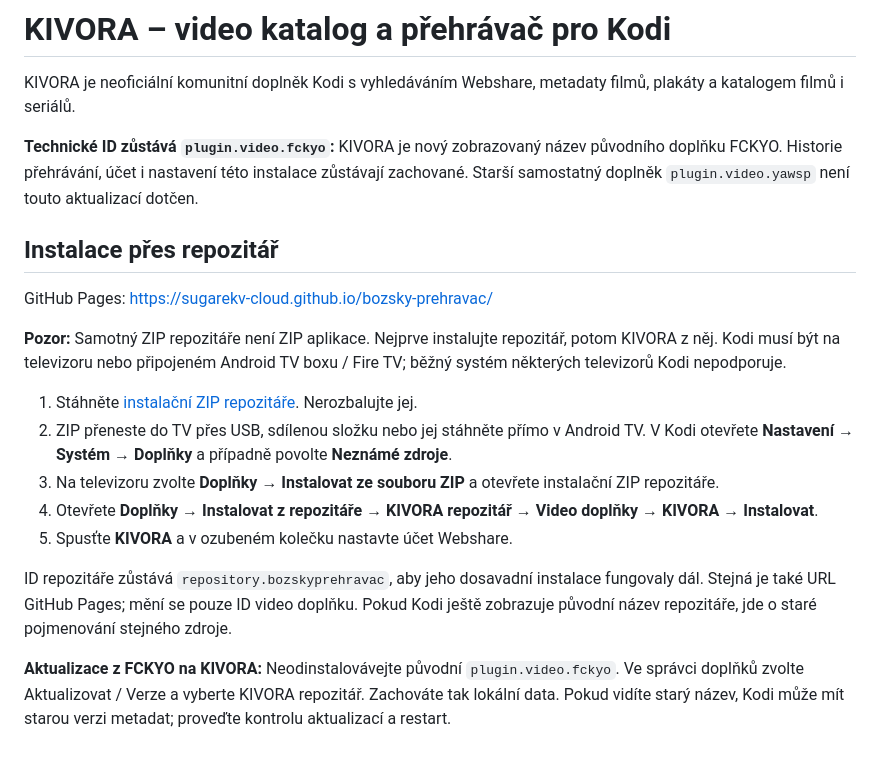
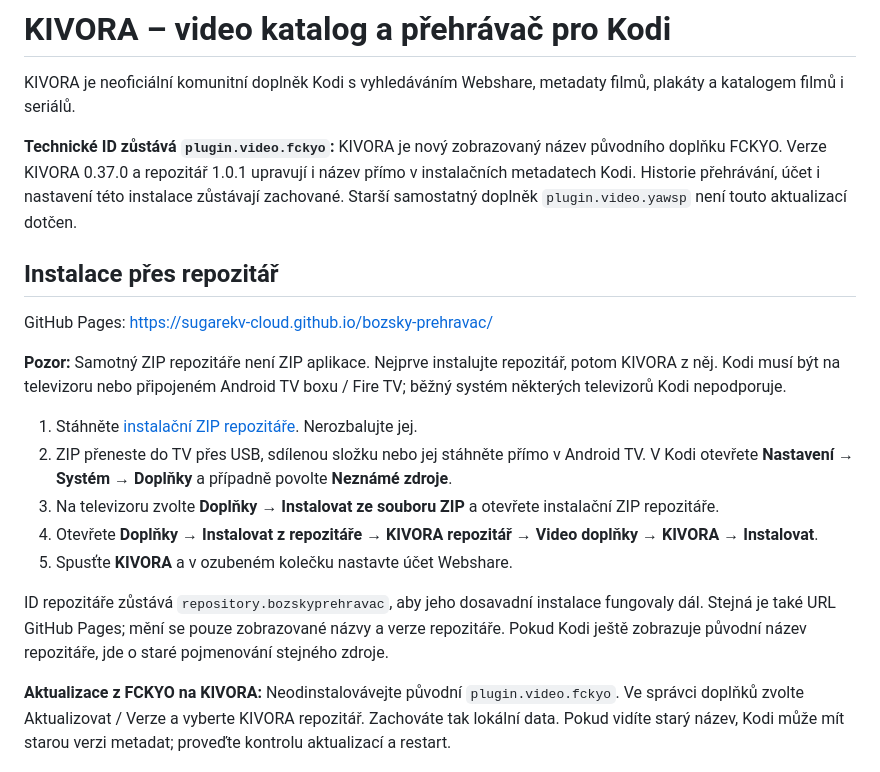
Before and after one commit to sugarekv-cloud/bozsky-prehravac, a Markdown page: README.md, the part around one of its changes. GitHub-like rendering.

Commit message:
fix: update KIVORA user-facing text and installation guide

```diff
--- a/README.md
+++ b/README.md
@@ -2,7 +2,7 @@
 
 KIVORA je neoficiální komunitní doplněk Kodi s vyhledáváním Webshare, metadaty filmů, plakáty a katalogem filmů i seriálů.
 
-**Technické ID zůstává `plugin.video.fckyo`:** KIVORA je nový zobrazovaný název původního doplňku FCKYO. Historie přehrávání, účet i nastavení této instalace zůstávají zachované. Starší samostatný doplněk `plugin.video.yawsp` není touto aktualizací dotčen.
+**Technické ID zůstává `plugin.video.fckyo`:** KIVORA je nový zobrazovaný název původního doplňku FCKYO. Verze KIVORA 0.37.0 a repozitář 1.0.1 upravují i název přímo v instalačních metadatech Kodi. Historie přehrávání, účet i nastavení této instalace zůstávají zachované. Starší samostatný doplněk `plugin.video.yawsp` není touto aktualizací dotčen.
 
 ## Instalace přes repozitář
 
@@ -16,7 +16,7 @@ GitHub Pages: https://sugarekv-cloud.github.io/bozsky-prehravac/
 4. Otevřete **Doplňky → Instalovat z repozitáře → KIVORA repozitář → Video doplňky → KIVORA → Instalovat**.
 5. Spusťte **KIVORA** a v ozubeném kolečku nastavte účet Webshare.
 
-ID repozitáře zůstává `repository.bozskyprehravac`, aby jeho dosavadní instalace fungovaly dál. Stejná je také URL GitHub Pages; mění se pouze ID video doplňku. Pokud Kodi ještě zobrazuje původní název repozitáře, jde o staré pojmenování stejného zdroje.
+ID repozitáře zůstává `repository.bozskyprehravac`, aby jeho dosavadní instalace fungovaly dál. Stejná je také URL GitHub Pages; mění se pouze zobrazované názvy a verze repozitáře. Pokud Kodi ještě zobrazuje původní název repozitáře, jde o staré pojmenování stejného zdroje.
 
 **Aktualizace z FCKYO na KIVORA:** Neodinstalovávejte původní `plugin.video.fckyo`. Ve správci doplňků zvolte Aktualizovat / Verze a vyberte KIVORA repozitář. Zachováte tak lokální data. Pokud vidíte starý název, Kodi může mít starou verzi metadat; proveďte kontrolu aktualizací a restart.
 
```
Also changed, not shown: other parts of README.md (+1 -1 lines).
